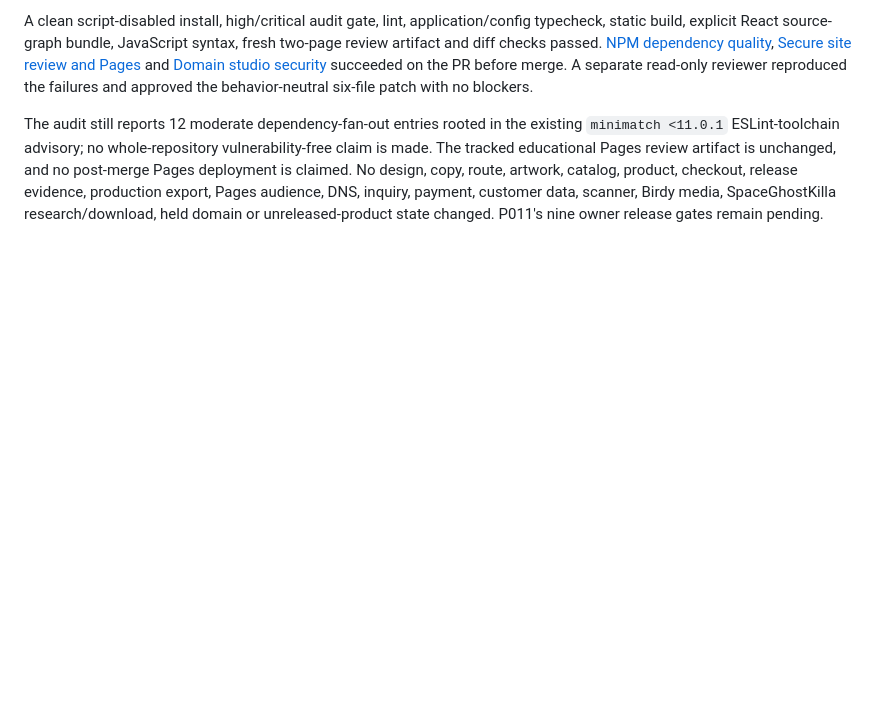
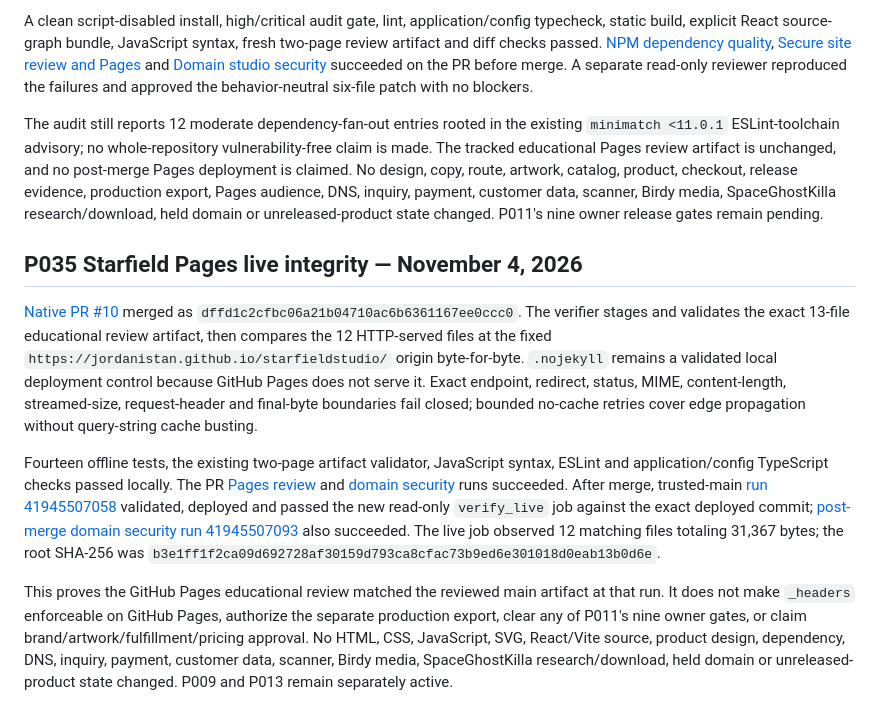
Before and after one commit to jordanistan/illnetwork, a Markdown page: .github/portfolio/STATUS.md, the part around the change. Drawn GitHub-style; blank space fills up the shorter version.

Commit message:
checkpoint P035 STATUS.md

```diff
--- a/.github/portfolio/STATUS.md
+++ b/.github/portfolio/STATUS.md
@@ -286,3 +286,11 @@ The audit moved from 28 findings (3 low, 9 moderate, 16 high) to 12 moderate dep
 A clean script-disabled install, high/critical audit gate, lint, application/config typecheck, static build, explicit React source-graph bundle, JavaScript syntax, fresh two-page review artifact and diff checks passed. [NPM dependency quality](https://github.com/jordanistan/starfieldstudio/actions/runs/41747681319), [Secure site review and Pages](https://github.com/jordanistan/starfieldstudio/actions/runs/41747681239) and [Domain studio security](https://github.com/jordanistan/starfieldstudio/actions/runs/41747681530) succeeded on the PR before merge. A separate read-only reviewer reproduced the failures and approved the behavior-neutral six-file patch with no blockers.
 
 The audit still reports 12 moderate dependency-fan-out entries rooted in the existing `minimatch <11.0.1` ESLint-toolchain advisory; no whole-repository vulnerability-free claim is made. The tracked educational Pages review artifact is unchanged, and no post-merge Pages deployment is claimed. No design, copy, route, artwork, catalog, product, checkout, release evidence, production export, Pages audience, DNS, inquiry, payment, customer data, scanner, Birdy media, SpaceGhostKilla research/download, held domain or unreleased-product state changed. P011's nine owner release gates remain pending.
+
+## P035 Starfield Pages live integrity — November 4, 2026
+
+[Native PR #10](https://github.com/jordanistan/starfieldstudio/pull/10) merged as `dffd1c2cfbc06a21b04710ac6b6361167ee0ccc0`. The verifier stages and validates the exact 13-file educational review artifact, then compares the 12 HTTP-served files at the fixed `https://jordanistan.github.io/starfieldstudio/` origin byte-for-byte. `.nojekyll` remains a validated local deployment control because GitHub Pages does not serve it. Exact endpoint, redirect, status, MIME, content-length, streamed-size, request-header and final-byte boundaries fail closed; bounded no-cache retries cover edge propagation without query-string cache busting.
+
+Fourteen offline tests, the existing two-page artifact validator, JavaScript syntax, ESLint and application/config TypeScript checks passed locally. The PR [Pages review](https://github.com/jordanistan/starfieldstudio/actions/runs/41945259301) and [domain security](https://github.com/jordanistan/starfieldstudio/actions/runs/41945259277) runs succeeded. After merge, trusted-main [run 41945507058](https://github.com/jordanistan/starfieldstudio/actions/runs/41945507058) validated, deployed and passed the new read-only `verify_live` job against the exact deployed commit; [post-merge domain security run 41945507093](https://github.com/jordanistan/starfieldstudio/actions/runs/41945507093) also succeeded. The live job observed 12 matching files totaling 31,367 bytes; the root SHA-256 was `b3e1ff1f2ca09d692728af30159d793ca8cfac73b9ed6e301018d0eab13b0d6e`.
+
+This proves the GitHub Pages educational review matched the reviewed main artifact at that run. It does not make `_headers` enforceable on GitHub Pages, authorize the separate production export, clear any of P011's nine owner gates, or claim brand/artwork/fulfillment/pricing approval. No HTML, CSS, JavaScript, SVG, React/Vite source, product design, dependency, DNS, inquiry, payment, customer data, scanner, Birdy media, SpaceGhostKilla research/download, held domain or unreleased-product state changed. P009 and P013 remain separately active.
```
